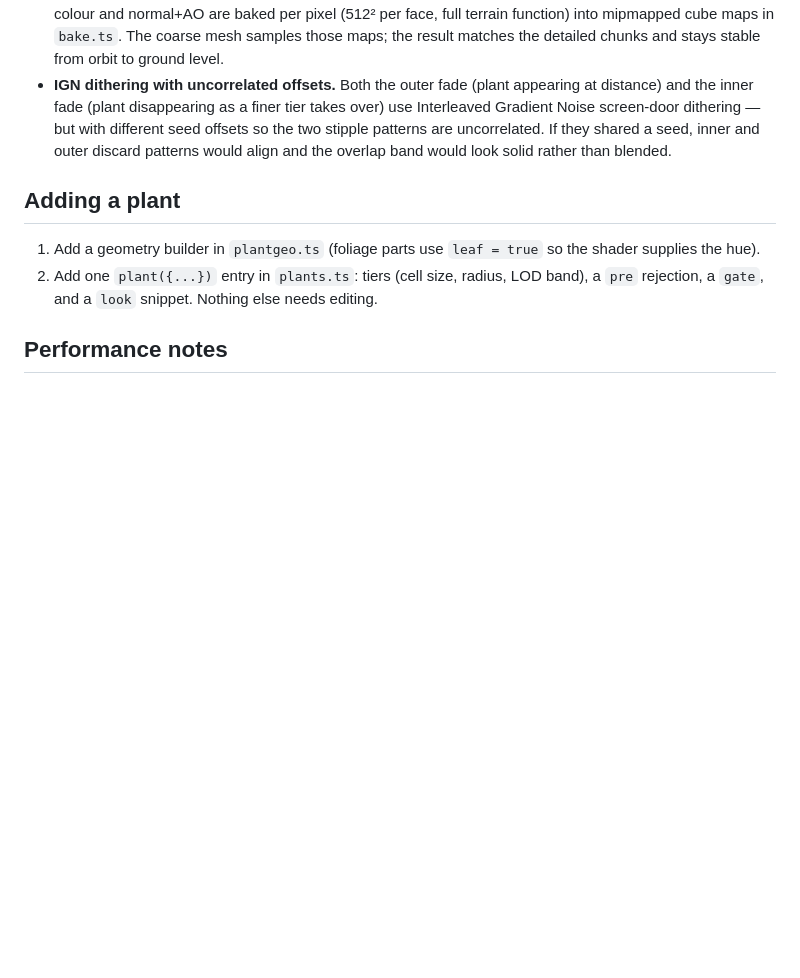
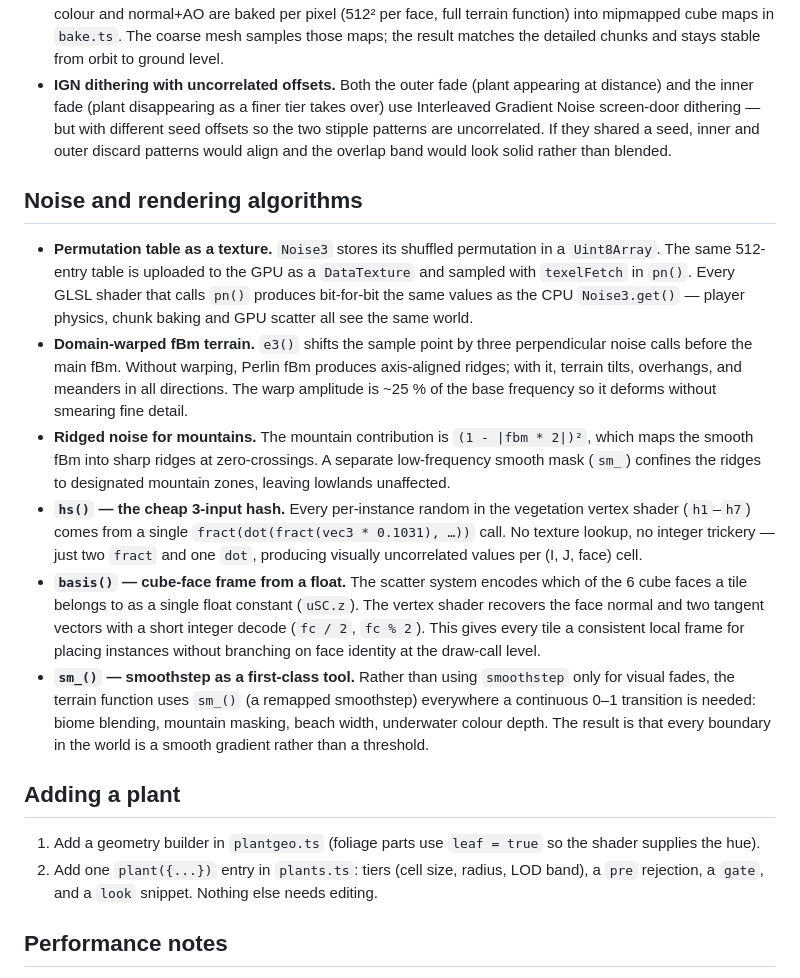
Before and after one commit to bhudiaxyz/planet-explorer, a Markdown page: README.md, the part around the change. Drawn GitHub-style; blank space fills up the shorter version.

Commit message:
docs: add noise and rendering algorithm notes to README
Co-Authored-By: Claude <noreply@anthropic.com>

```diff
--- a/README.md
+++ b/README.md
@@ -44,6 +44,15 @@ npm run build      # type-check + production bundle
 - **Cube-map planet surface.** The coarse planet mesh used to carry per-vertex colours. That produced a visible triangle grid, seams at cube-face boundaries, and shimmering at altitude as the camera moved. Now colour and normal+AO are baked per pixel (512² per face, full terrain function) into mipmapped cube maps in `bake.ts`. The coarse mesh samples those maps; the result matches the detailed chunks and stays stable from orbit to ground level.
 - **IGN dithering with uncorrelated offsets.** Both the outer fade (plant appearing at distance) and the inner fade (plant disappearing as a finer tier takes over) use Interleaved Gradient Noise screen-door dithering — but with different seed offsets so the two stipple patterns are uncorrelated. If they shared a seed, inner and outer discard patterns would align and the overlap band would look solid rather than blended.
 
+## Noise and rendering algorithms
+
+- **Permutation table as a texture.** `Noise3` stores its shuffled permutation in a `Uint8Array`. The same 512-entry table is uploaded to the GPU as a `DataTexture` and sampled with `texelFetch` in `pn()`. Every GLSL shader that calls `pn()` produces bit-for-bit the same values as the CPU `Noise3.get()` — player physics, chunk baking and GPU scatter all see the same world.
+- **Domain-warped fBm terrain.** `e3()` shifts the sample point by three perpendicular noise calls before the main fBm. Without warping, Perlin fBm produces axis-aligned ridges; with it, terrain tilts, overhangs, and meanders in all directions. The warp amplitude is ~25 % of the base frequency so it deforms without smearing fine detail.
+- **Ridged noise for mountains.** The mountain contribution is `(1 - |fbm * 2|)²`, which maps the smooth fBm into sharp ridges at zero-crossings. A separate low-frequency smooth mask (`sm_`) confines the ridges to designated mountain zones, leaving lowlands unaffected.
+- **`hs()` — the cheap 3-input hash.** Every per-instance random in the vegetation vertex shader (`h1`–`h7`) comes from a single `fract(dot(fract(vec3 * 0.1031), …))` call. No texture lookup, no integer trickery — just two `fract` and one `dot`, producing visually uncorrelated values per (I, J, face) cell.
+- **`basis()` — cube-face frame from a float.** The scatter system encodes which of the 6 cube faces a tile belongs to as a single float constant (`uSC.z`). The vertex shader recovers the face normal and two tangent vectors with a short integer decode (`fc / 2`, `fc % 2`). This gives every tile a consistent local frame for placing instances without branching on face identity at the draw-call level.
+- **`sm_()` — smoothstep as a first-class tool.** Rather than using `smoothstep` only for visual fades, the terrain function uses `sm_()` (a remapped smoothstep) everywhere a continuous 0–1 transition is needed: biome blending, mountain masking, beach width, underwater colour depth. The result is that every boundary in the world is a smooth gradient rather than a threshold.
+
 ## Adding a plant
 
 1. Add a geometry builder in `plantgeo.ts` (foliage parts use `leaf = true` so the shader supplies the hue).
```
